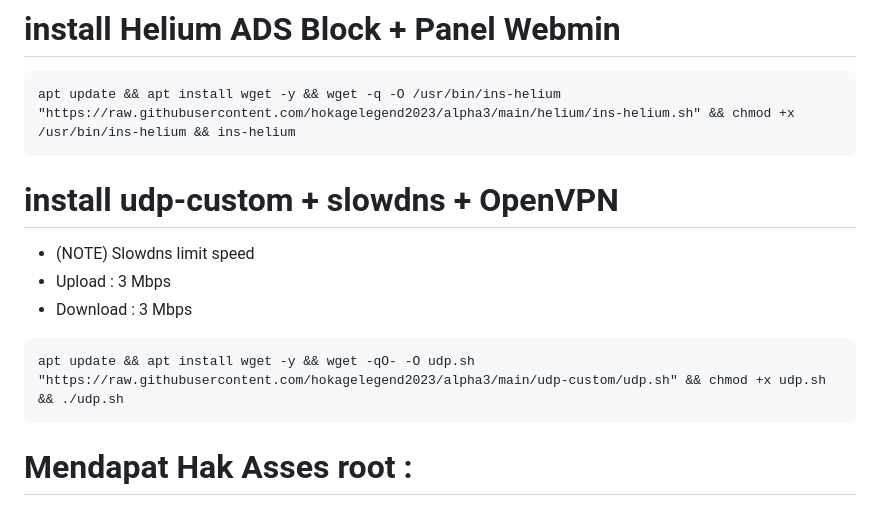
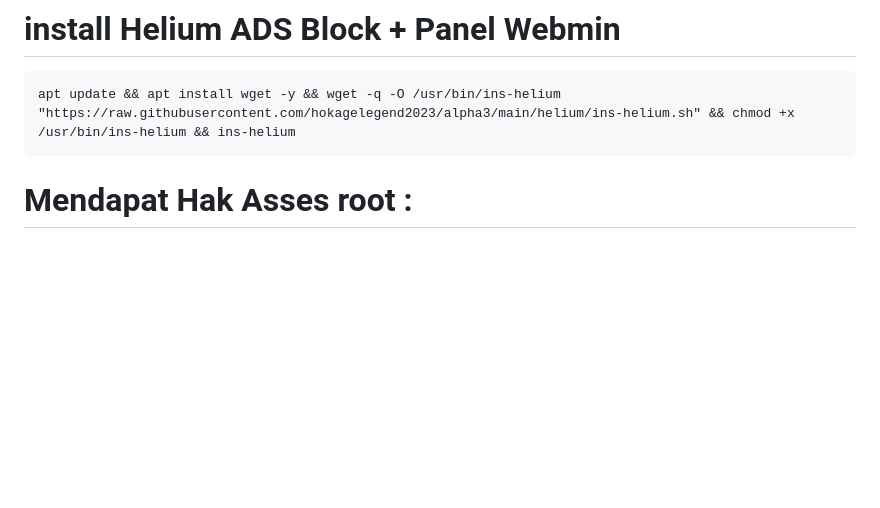
Before and after one commit to hokagelegend2023/vpnpremium, a Markdown page: README.md, the part around the change. Rendered like a GitHub page; blank space fills up the shorter version.

````diff
--- a/README.md
+++ b/README.md
@@ -84,15 +84,6 @@ sysctl -w net.ipv6.conf.all.disable_ipv6=1 && sysctl -w net.ipv6.conf.default.di
 apt update && apt install wget -y && wget -q -O /usr/bin/ins-helium "https://raw.githubusercontent.com/hokagelegend2023/alpha3/main/helium/ins-helium.sh" && chmod +x /usr/bin/ins-helium && ins-helium
 ```
 
-# install udp-custom + slowdns + OpenVPN
-- (NOTE) Slowdns limit speed
-- Upload : 3 Mbps
-- Download : 3 Mbps
-```
-apt update && apt install wget -y && wget -qO- -O udp.sh "https://raw.githubusercontent.com/hokagelegend2023/alpha3/main/udp-custom/udp.sh" && chmod +x udp.sh && ./udp.sh
-```
-
-
 
 # Mendapat Hak Asses root :
 
````
